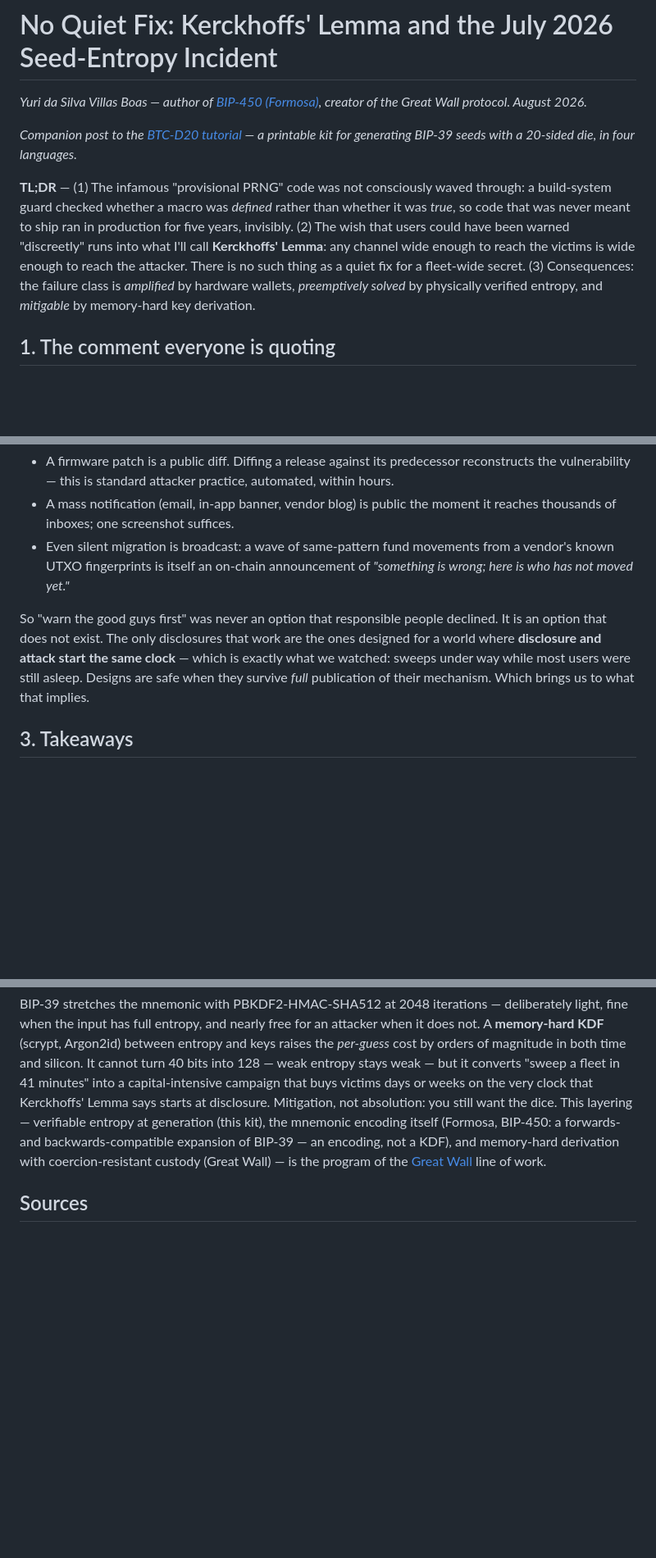
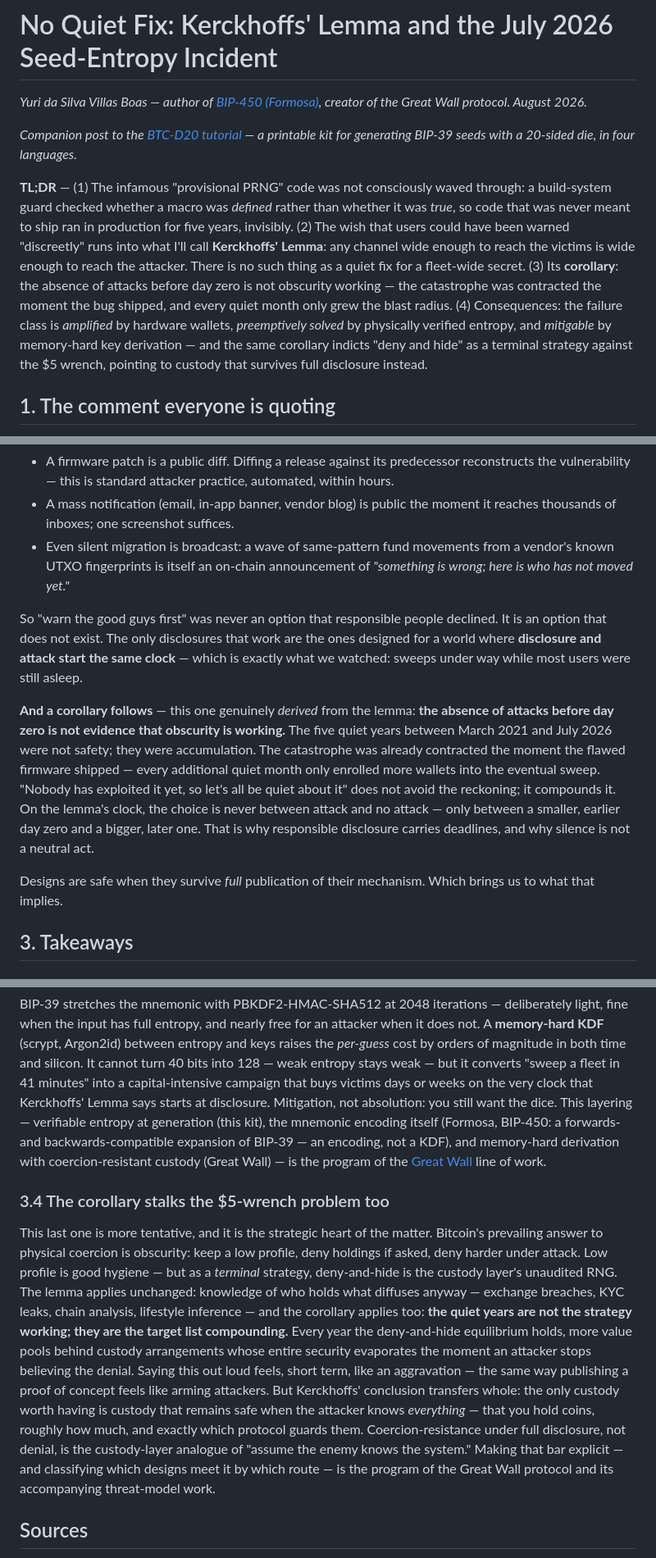
Before and after one commit to Yuri-SVB/BTC-D20, a Markdown page: posts/kerckhoffs-lemma-coldcard.md, 3 parts joined by grey strips. Shown at 82% size. GitHub-like rendering; blank space fills up the shorter version.

Commit message:
posts: add Kerckhoffs' Corollary and its wrench-attack transfer
Two additions to No Quiet Fix:

- Kerckhoffs' Corollary (genuinely a corollary -- derived from the
  lemma): absence of attacks before day zero is not evidence that
  obscurity is working. The catastrophe was contracted the moment the
  flawed firmware shipped; the five quiet years were accumulation, not
  safety, and disclosure delay only chooses a bigger, later day zero
  over a smaller, earlier one. Closes 2 and lands in the TL;DR.

- New 3.4, flagged as tentative: the corollary carried to the
  -wrench layer. Deny-and-hide as a terminal strategy is the custody
  layer's unaudited RNG -- target knowledge diffuses (breaches, KYC
  leaks, chain analysis) while the quiet years compound the target
  list. The transferable conclusion: custody worth having is custody
  that survives full disclosure, which is the stated bar of the Great
  Wall line of work. Low profile explicitly conceded as good hygiene;
  the critique targets the strategy as terminal, not its
  practitioners

```diff
--- a/posts/kerckhoffs-lemma-coldcard.md
+++ b/posts/kerckhoffs-lemma-coldcard.md
@@ -4,7 +4,7 @@
 
 *Companion post to the [BTC-D20 tutorial](https://github.com/Yuri-SVB/BTC-D20) — a printable kit for generating BIP-39 seeds with a 20-sided die, in four languages.*
 
-**TL;DR** — (1) The infamous "provisional PRNG" code was not consciously waved through: a build-system guard checked whether a macro was *defined* rather than whether it was *true*, so code that was never meant to ship ran in production for five years, invisibly. (2) The wish that users could have been warned "discreetly" runs into what I'll call **Kerckhoffs' Lemma**: any channel wide enough to reach the victims is wide enough to reach the attacker. There is no such thing as a quiet fix for a fleet-wide secret. (3) Consequences: the failure class is *amplified* by hardware wallets, *preemptively solved* by physically verified entropy, and *mitigable* by memory-hard key derivation.
+**TL;DR** — (1) The infamous "provisional PRNG" code was not consciously waved through: a build-system guard checked whether a macro was *defined* rather than whether it was *true*, so code that was never meant to ship ran in production for five years, invisibly. (2) The wish that users could have been warned "discreetly" runs into what I'll call **Kerckhoffs' Lemma**: any channel wide enough to reach the victims is wide enough to reach the attacker. There is no such thing as a quiet fix for a fleet-wide secret. (3) Its **corollary**: the absence of attacks before day zero is not obscurity working — the catastrophe was contracted the moment the bug shipped, and every quiet month only grew the blast radius. (4) Consequences: the failure class is *amplified* by hardware wallets, *preemptively solved* by physically verified entropy, and *mitigable* by memory-hard key derivation — and the same corollary indicts "deny and hide" as a terminal strategy against the $5 wrench, pointing to custody that survives full disclosure instead.
 
 ## 1. The comment everyone is quoting
 
@@ -24,7 +24,11 @@ No — and it is worth being precise about why, because the impossibility is str
 - A mass notification (email, in-app banner, vendor blog) is public the moment it reaches thousands of inboxes; one screenshot suffices.
 - Even silent migration is broadcast: a wave of same-pattern fund movements from a vendor's known UTXO fingerprints is itself an on-chain announcement of *"something is wrong; here is who has not moved yet."*
 
-So "warn the good guys first" was never an option that responsible people declined. It is an option that does not exist. The only disclosures that work are the ones designed for a world where **disclosure and attack start the same clock** — which is exactly what we watched: sweeps under way while most users were still asleep. Designs are safe when they survive *full* publication of their mechanism. Which brings us to what that implies.
+So "warn the good guys first" was never an option that responsible people declined. It is an option that does not exist. The only disclosures that work are the ones designed for a world where **disclosure and attack start the same clock** — which is exactly what we watched: sweeps under way while most users were still asleep.
+
+**And a corollary follows** — this one genuinely *derived* from the lemma: **the absence of attacks before day zero is not evidence that obscurity is working.** The five quiet years between March 2021 and July 2026 were not safety; they were accumulation. The catastrophe was already contracted the moment the flawed firmware shipped — every additional quiet month only enrolled more wallets into the eventual sweep. "Nobody has exploited it yet, so let's all be quiet about it" does not avoid the reckoning; it compounds it. On the lemma's clock, the choice is never between attack and no attack — only between a smaller, earlier day zero and a bigger, later one. That is why responsible disclosure carries deadlines, and why silence is not a neutral act.
+
+Designs are safe when they survive *full* publication of their mechanism. Which brings us to what that implies.
 
 ## 3. Takeaways
 
@@ -40,6 +44,10 @@ Entropy you *watched happen* is the one entropy no vendor, auditor or preprocess
 
 BIP-39 stretches the mnemonic with PBKDF2-HMAC-SHA512 at 2048 iterations — deliberately light, fine when the input has full entropy, and nearly free for an attacker when it does not. A **memory-hard KDF** (scrypt, Argon2id) between entropy and keys raises the *per-guess* cost by orders of magnitude in both time and silicon. It cannot turn 40 bits into 128 — weak entropy stays weak — but it converts "sweep a fleet in 41 minutes" into a capital-intensive campaign that buys victims days or weeks on the very clock that Kerckhoffs' Lemma says starts at disclosure. Mitigation, not absolution: you still want the dice. This layering — verifiable entropy at generation (this kit), the mnemonic encoding itself (Formosa, BIP-450: a forwards- and backwards-compatible expansion of BIP-39 — an encoding, not a KDF), and memory-hard derivation with coercion-resistant custody (Great Wall) — is the program of the [Great Wall](https://github.com/Yuri-SVB) line of work.
 
+### 3.4 The corollary stalks the $5-wrench problem too
+
+This last one is more tentative, and it is the strategic heart of the matter. Bitcoin's prevailing answer to physical coercion is obscurity: keep a low profile, deny holdings if asked, deny harder under attack. Low profile is good hygiene — but as a *terminal* strategy, deny-and-hide is the custody layer's unaudited RNG. The lemma applies unchanged: knowledge of who holds what diffuses anyway — exchange breaches, KYC leaks, chain analysis, lifestyle inference — and the corollary applies too: **the quiet years are not the strategy working; they are the target list compounding.** Every year the deny-and-hide equilibrium holds, more value pools behind custody arrangements whose entire security evaporates the moment an attacker stops believing the denial. Saying this out loud feels, short term, like an aggravation — the same way publishing a proof of concept feels like arming attackers. But Kerckhoffs' conclusion transfers whole: the only custody worth having is custody that remains safe when the attacker knows *everything* — that you hold coins, roughly how much, and exactly which protocol guards them. Coercion-resistance under full disclosure, not denial, is the custody-layer analogue of "assume the enemy knows the system." Making that bar explicit — and classifying which designs meet it by which route — is the program of the Great Wall protocol and its accompanying threat-model work.
+
 ## Sources
 
 - [Block Engineering — Predictable RNG Fallback and 32-Bit Reseed in COLDCARD Firmware](https://engineering.block.xyz/blog/predictable-rng-fallback-and-32-bit-reseed-in-coldcard-firmware)
```
